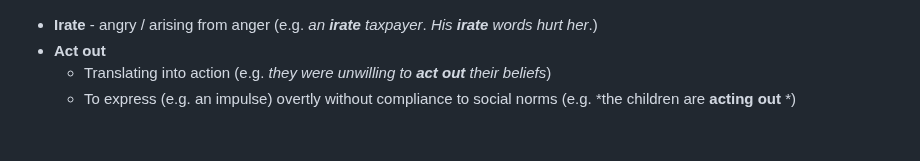
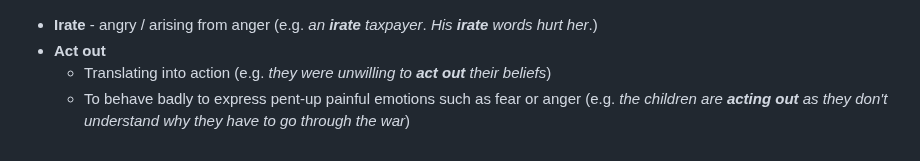
Before and after one commit to susmit31/obsidian, a Markdown page: English.md, the part around the change. GitHub-like rendering.

Commit message:
added act out

```diff
--- a/English.md
+++ b/English.md
@@ -171,4 +171,4 @@
 - **Irate** - angry / arising from anger (e.g. *an **irate** taxpayer*. *His **irate** words hurt her*.)
 - **Act out**
 	- Translating into action (e.g. *they were unwilling to **act out** their beliefs*)
-	- To express (e.g. an impulse) overtly without compliance to social norms (e.g. *the children are **acting out** *)
+	- To behave badly to express pent-up painful emotions such as fear or anger (e.g. *the children are **acting out** as they don't understand why they have to go through the war*)
```
